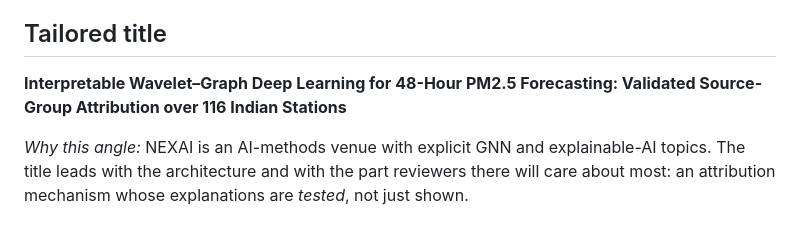
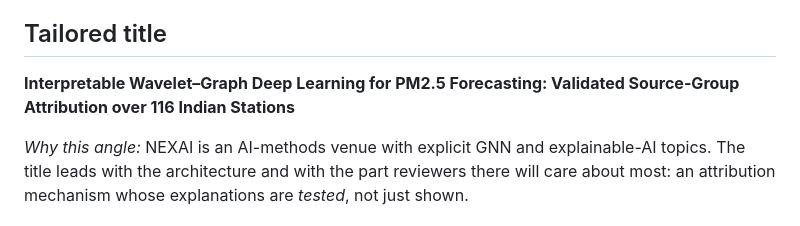
Before and after one commit to Shashankkaranamr/AeroFusion-MP, a Markdown page: conference docs/NEXAI-2027.md, the part around the change. GitHub-like rendering.

```diff
--- a/conference docs/NEXAI-2027.md
+++ b/conference docs/NEXAI-2027.md
@@ -36,7 +36,7 @@ There are no refunds. One registration form per accepted paper, with the Paper I
 - **Alternative:** *07 AI Applications for Society and Industry*, under "climate, environment and sustainability".
 
 ## Tailored title
-**Interpretable Wavelet–Graph Deep Learning for 48-Hour PM2.5 Forecasting: Validated Source-Group Attribution over 116 Indian Stations**
+**Interpretable Wavelet–Graph Deep Learning for PM2.5 Forecasting: Validated Source-Group Attribution over 116 Indian Stations**
 
 *Why this angle:* NEXAI is an AI-methods venue with explicit GNN and explainable-AI topics. The title leads with the
 architecture and with the part reviewers there will care about most: an attribution mechanism whose explanations are
```
Also changed, not shown: conference docs/ICICC-2027.md (+1 -1 lines).
